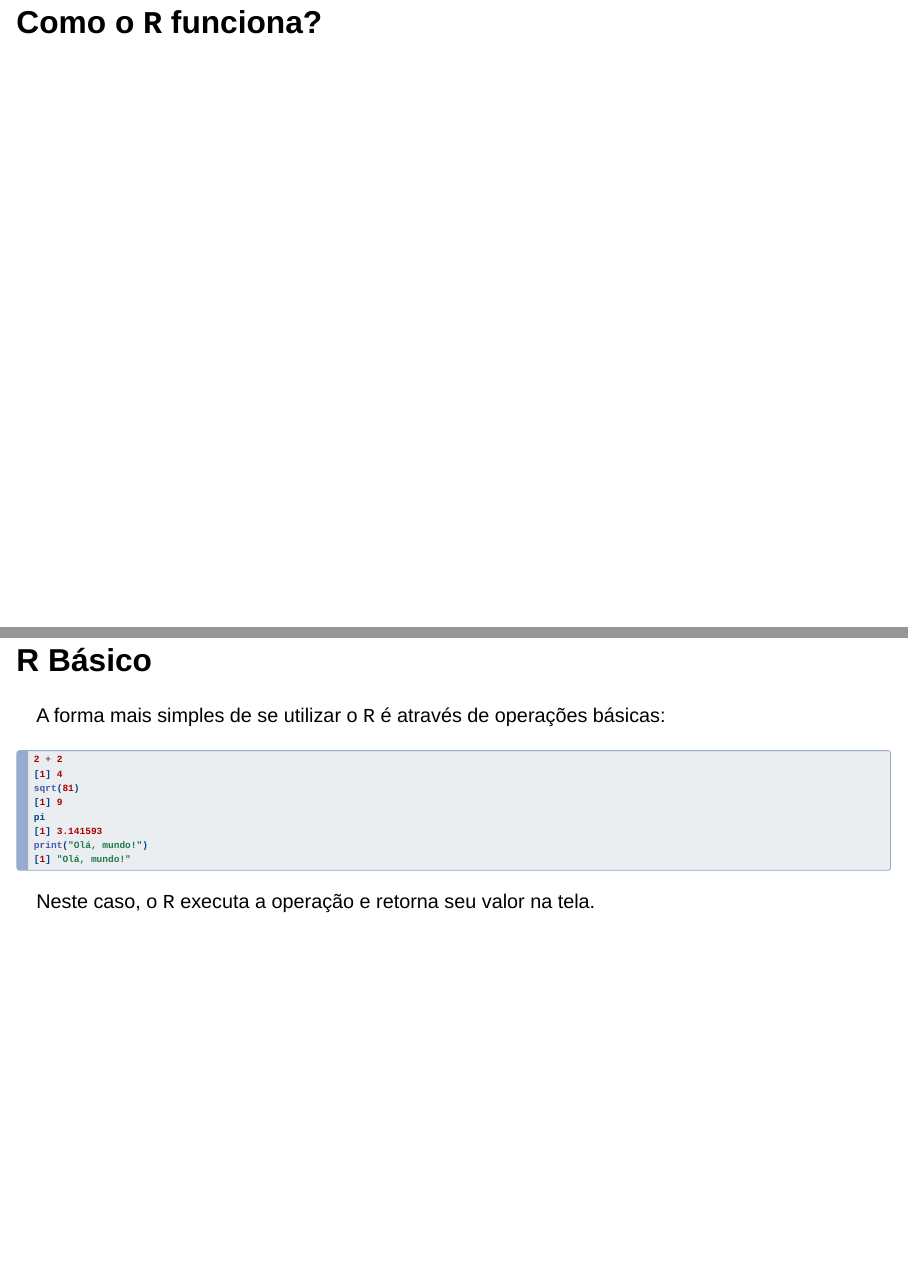
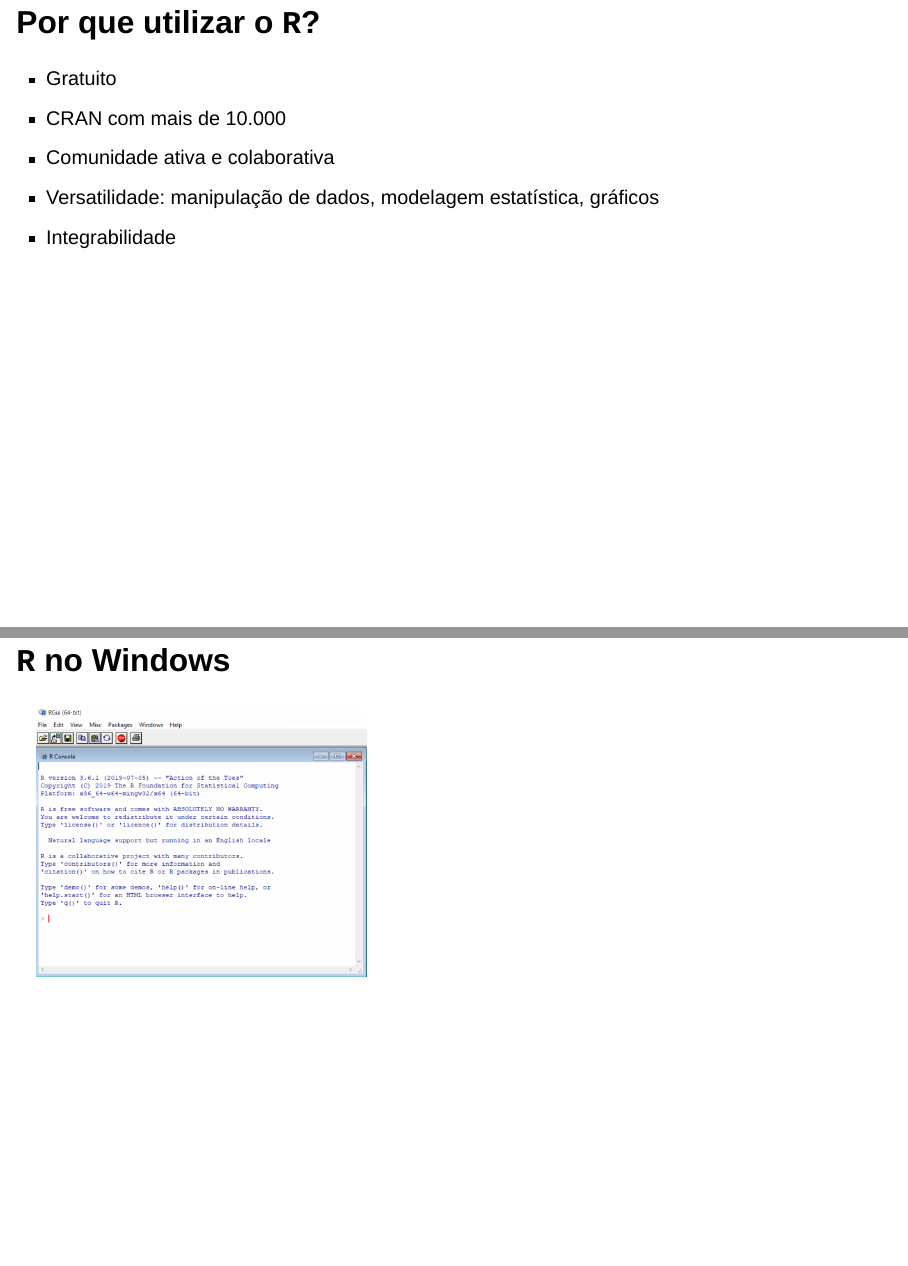
Before and after one commit to aviniciusbb/documentos_dinamicos, a Quarto document (slides/slides.qmd): pages 2 and 3 of 48 before the commit and pages 3 and 4 of 53 after it, joined at a grey line. Rendered offline with R 4.5, knitr and Pandoc in place of Quarto, with nearby package versions; drawn as Slidy slides in place of the format the file asks for; some code elsewhere in the file could not run offline.

Commit message:
add contents

```diff
--- a/slides/slides.qmd
+++ b/slides/slides.qmd
@@ -8,4 +8,14 @@
 ---
 
 
-# Como o `R` funciona?
+# Utilizando o `R`
+
+## Por que utilizar o `R`?
+
+* Gratuito
+* CRAN com mais de 10.000 \textit{pacotes}
+* Comunidade ativa e colaborativa
+* Versatilidade: manipulação de dados, modelagem estatística, gráficos
+* Integrabilidade
+
+## `R` no Windows
```
Also changed, not shown: slides/images/RStudio-Logo-Flat.png (added), slides/images/R_windows.png (added), slides/images/rstudio_example.png (added), slides/slides.html, slides/slides.qmd (20 more changed lines).
